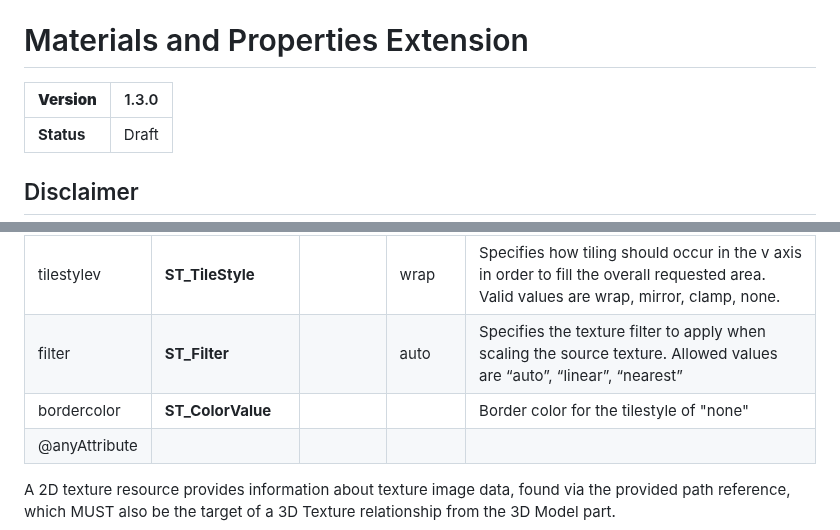
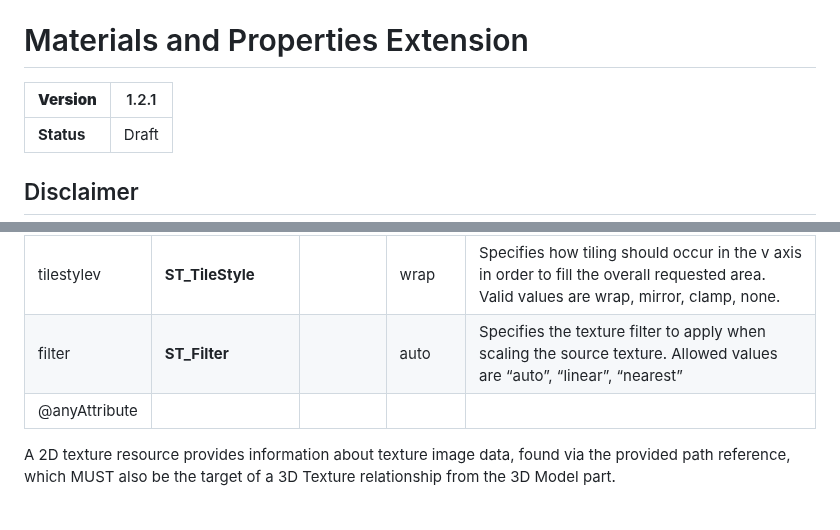
Before and after one commit to 3MFConsortium/spec_materials, a Markdown page: 3MF Materials Extension.md, 2 parts joined by grey strips. Rendered like a GitHub page.

```diff
--- a/3MF Materials Extension.md
+++ b/3MF Materials Extension.md
@@ -2,7 +2,7 @@
 
 # Materials and Properties Extension
 
-| **Version** | 1.3.0 |
+| **Version** | 1.2.1 |
 | --- | --- |
 | **Status** | Draft |
 
@@ -406,7 +406,6 @@ Element **\<texture2d>**
 | tilestyleu | **ST_TileStyle** |  | wrap | Specifies how tiling should occur in the u axis in order to fill the overall requested area. Valid values are wrap, mirror, clamp, none. |
 | tilestylev | **ST_TileStyle** |  | wrap | Specifies how tiling should occur in the v axis in order to fill the overall requested area. Valid values are wrap, mirror, clamp, none. |
 | filter | **ST_Filter** |  | auto | Specifies the texture filter to apply when scaling the source texture.  Allowed values are “auto”, “linear”, “nearest” |
-| bordercolor | **ST_ColorValue** |  |  | Border color for the tilestyle of "none" |
 | @anyAttribute | | | | |
 
 A 2D texture resource provides information about texture image data, found via the provided path reference, which MUST also be the target of a 3D Texture relationship from the 3D Model part.
```
Also changed, not shown: other parts of 3MF Materials Extension.md (+1 -4 lines), images/1.Overviewofadditions.1.png, images/6.Texture2d.png.
